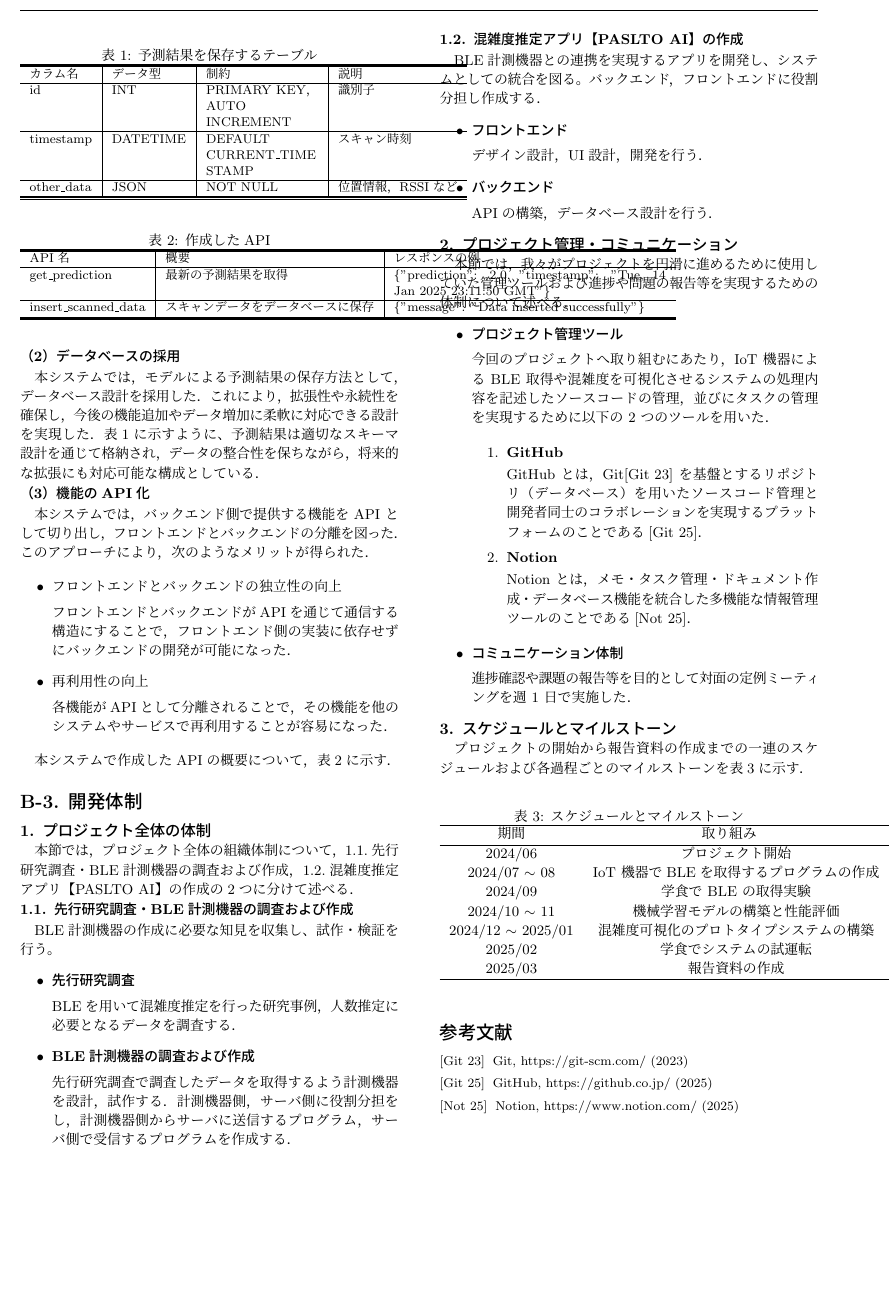
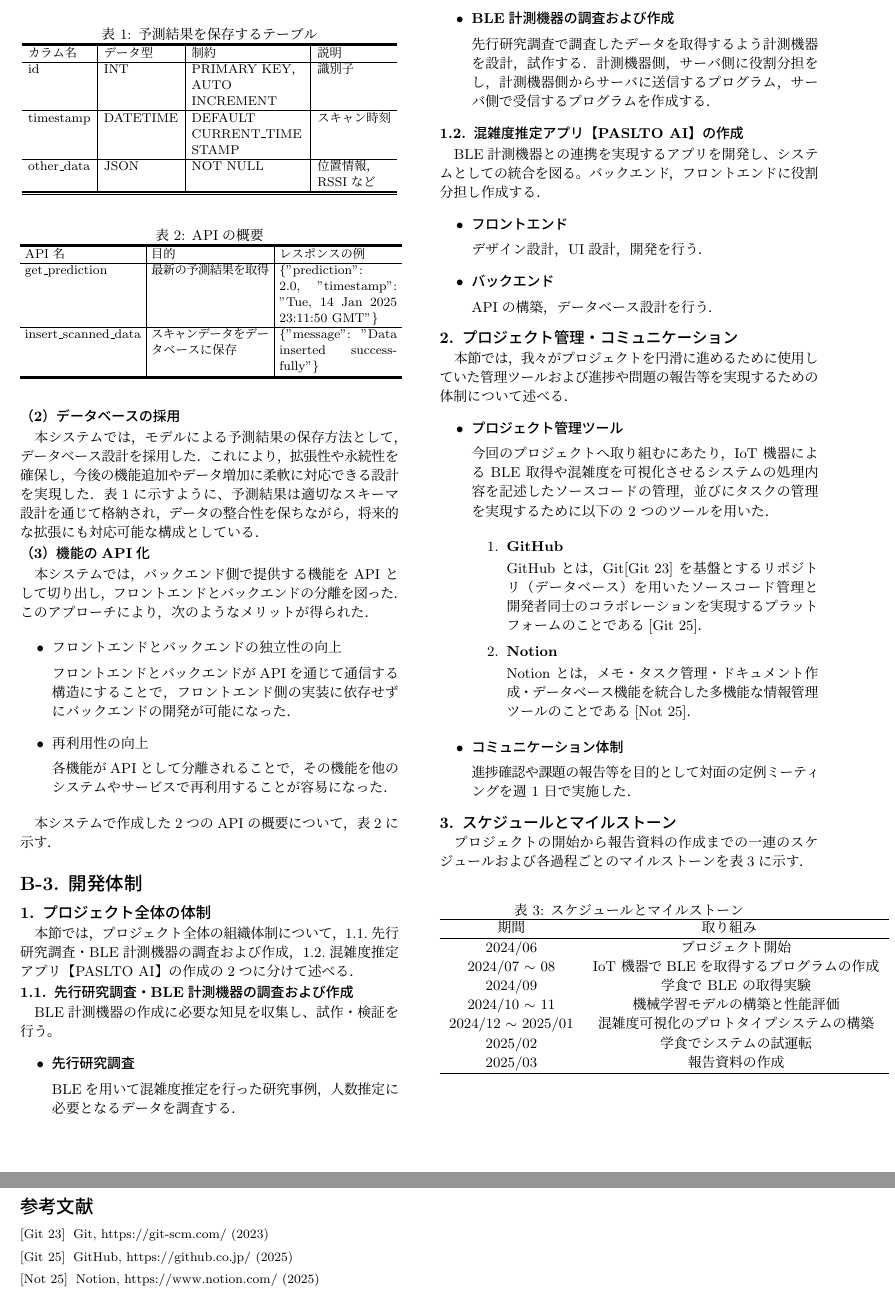
Before and after one commit to h083onis/project-e-tex, a LaTeX document (main.tex, which reads b-2-3_back.tex): part of page 2 of 2 before the commit and two parts of pages 2 and 3 of 3 after it, the two joined at a grey line, cut so that both start at the same text, the shorter picture padded with empty space. Compiled offline with pLaTeX and dvipdfmx.

Commit message:
b-2-3の表の修正

```diff
--- a/b-2-3_back.tex
+++ b/b-2-3_back.tex
@@ -36,7 +37,8 @@
 		timestamp & DATETIME & DEFAULT  & スキャン時刻 \\
 		&&CURRENT\_TIME& \\
 		&&STAMP& \\ \hline
-		other\_data & JSON & NOT NULL & 位置情報，RSSIなど \\  \hline\hline\hline
+		other\_data & JSON & NOT NULL & 位置情報，\\
+		&&&RSSIなど \\ \hline\hline\hline
 	\end{tabular}
 \end{table}
 
@@ -55,16 +57,17 @@
 
 \end{itemize}
 
-本システムで作成したAPIの概要について，表\ref{tbl:API}に示す．
+本システムで作成した2つのAPIの概要について，表\ref{tbl:API1}に示す．
 
 \begin{table}[tb]
 	\centering
-	\caption{作成したAPI}
-	\label{tbl:API}
+	\caption{APIの概要}
+	\label{tbl:API1}
 	\small
+	\setlength{\tabcolsep}{3pt}
 	\doublerulesep=0.3pt
-    \begin{tabular}{l|l|p{6cm}} \hline\hline\hline
-		API名 & 概要 & レスポンスの例 \\ \hline
+    \begin{tabular}{l|p{2.6cm}|p{2.6cm}} \hline\hline\hline
+		API名 & 目的 & レスポンスの例 \\ \hline
 		get\_prediction & 最新の予測結果を取得 & \{"prediction": 2.0, "timestamp": "Tue, 14 Jan 2025 23:11:50 GMT"\} \\ \hline
 		insert\_scanned\_data & スキャンデータをデータベースに保存 & \{"message": "Data inserted successfully"\} \\ \hline\hline\hline
 	\end{tabular}
```
Also changed, not shown: b-2-3_back.tex (1 more changed lines).
